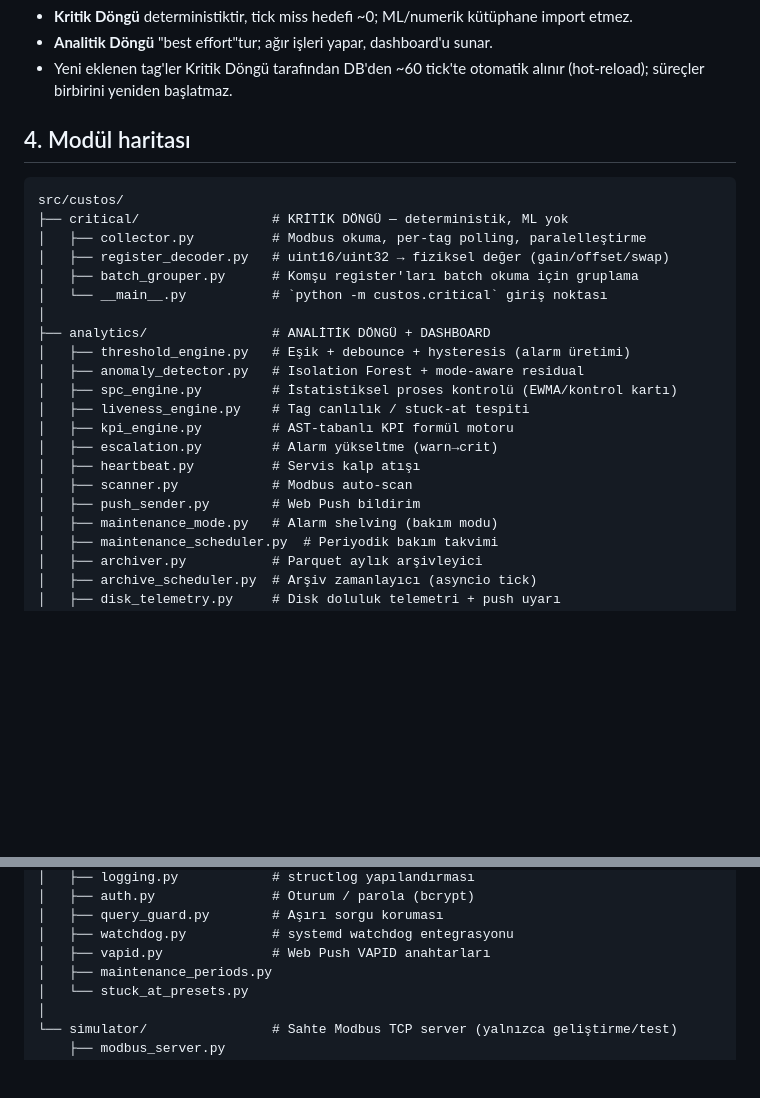
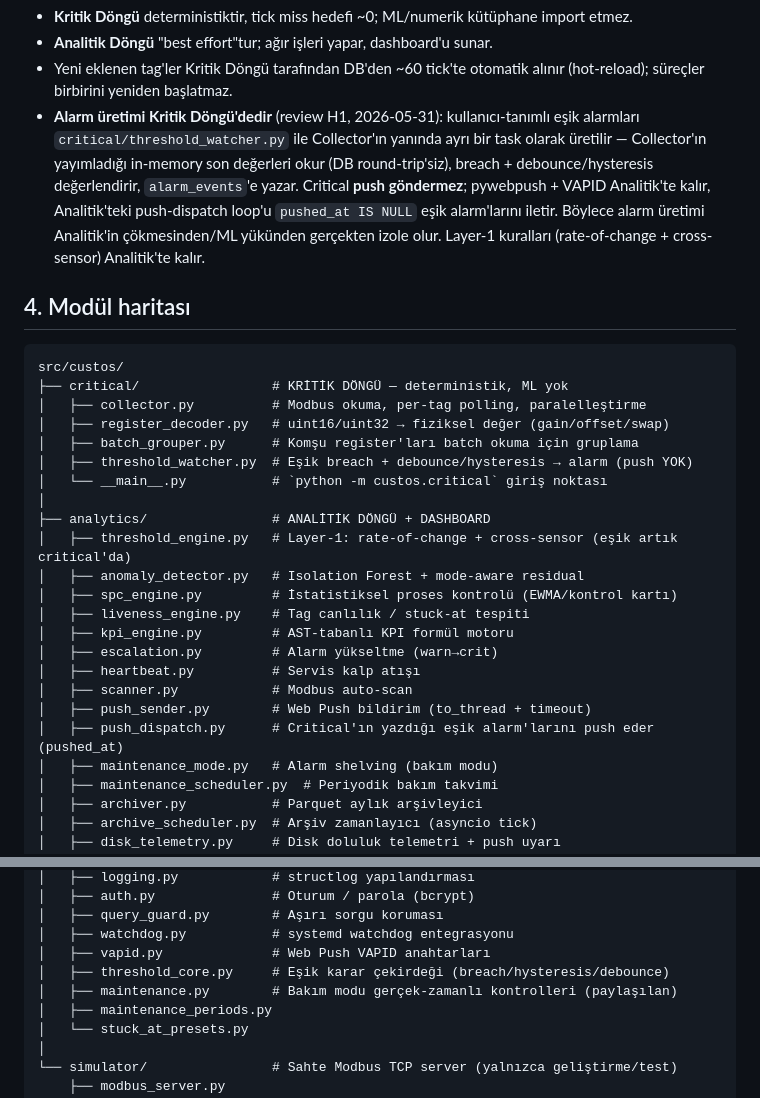
Before and after one commit to GokturkOmer/custos, a Markdown page: docs/architecture.md, 2 parts joined by grey strips. Drawn GitHub-style; blank space fills up the shorter version.

```diff
--- a/docs/architecture.md
+++ b/docs/architecture.md
@@ -73,6 +73,14 @@ iletişim, paylaşılan TimescaleDB'dir — doğrudan import yoktur.
 - **Analitik Döngü** "best effort"tur; ağır işleri yapar, dashboard'u sunar.
 - Yeni eklenen tag'ler Kritik Döngü tarafından DB'den ~60 tick'te otomatik alınır
   (hot-reload); süreçler birbirini yeniden başlatmaz.
+- **Alarm üretimi Kritik Döngü'dedir** (review H1, 2026-05-31): kullanıcı-tanımlı
+  eşik alarmları `critical/threshold_watcher.py` ile Collector'ın yanında ayrı bir
+  task olarak üretilir — Collector'ın yayımladığı in-memory son değerleri okur (DB
+  round-trip'siz), breach + debounce/hysteresis değerlendirir, `alarm_events`'e
+  yazar. Critical **push göndermez**; pywebpush + VAPID Analitik'te kalır,
+  Analitik'teki push-dispatch loop'u `pushed_at IS NULL` eşik alarm'larını iletir.
+  Böylece alarm üretimi Analitik'in çökmesinden/ML yükünden gerçekten izole olur.
+  Layer-1 kuralları (rate-of-change + cross-sensor) Analitik'te kalır.
 
 ## 4. Modül haritası
 
@@ -82,10 +90,11 @@ src/custos/
 │   ├── collector.py          # Modbus okuma, per-tag polling, paralelleştirme
 │   ├── register_decoder.py   # uint16/uint32 → fiziksel değer (gain/offset/swap)
 │   ├── batch_grouper.py      # Komşu register'ları batch okuma için gruplama
+│   ├── threshold_watcher.py  # Eşik breach + debounce/hysteresis → alarm (push YOK)
 │   └── __main__.py           # `python -m custos.critical` giriş noktası
 │
 ├── analytics/                # ANALİTİK DÖNGÜ + DASHBOARD
-│   ├── threshold_engine.py   # Eşik + debounce + hysteresis (alarm üretimi)
+│   ├── threshold_engine.py   # Layer-1: rate-of-change + cross-sensor (eşik artık critical'da)
 │   ├── anomaly_detector.py   # Isolation Forest + mode-aware residual
 │   ├── spc_engine.py         # İstatistiksel proses kontrolü (EWMA/kontrol kartı)
 │   ├── liveness_engine.py    # Tag canlılık / stuck-at tespiti
@@ -93,7 +102,8 @@ src/custos/
 │   ├── escalation.py         # Alarm yükseltme (warn→crit)
 │   ├── heartbeat.py          # Servis kalp atışı
 │   ├── scanner.py            # Modbus auto-scan
-│   ├── push_sender.py        # Web Push bildirim
+│   ├── push_sender.py        # Web Push bildirim (to_thread + timeout)
+│   ├── push_dispatch.py      # Critical'ın yazdığı eşik alarm'larını push eder (pushed_at)
 │   ├── maintenance_mode.py   # Alarm shelving (bakım modu)
 │   ├── maintenance_scheduler.py  # Periyodik bakım takvimi
 │   ├── archiver.py           # Parquet aylık arşivleyici
@@ -112,6 +122,8 @@ src/custos/
 │   ├── query_guard.py        # Aşırı sorgu koruması
 │   ├── watchdog.py           # systemd watchdog entegrasyonu
 │   ├── vapid.py              # Web Push VAPID anahtarları
+│   ├── threshold_core.py     # Eşik karar çekirdeği (breach/hysteresis/debounce)
+│   ├── maintenance.py        # Bakım modu gerçek-zamanlı kontrolleri (paylaşılan)
 │   ├── maintenance_periods.py
 │   └── stuck_at_presets.py
 │
```
Also changed, not shown: docs/adr/001-two-process-architecture.md (+13 -0 lines).
